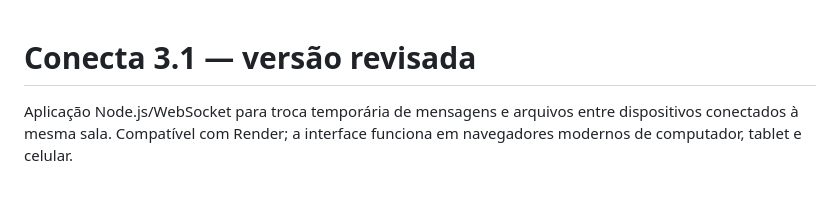
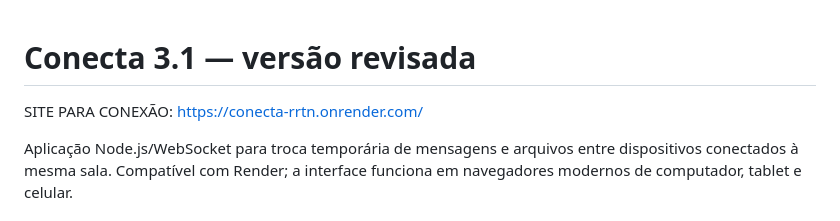
Before and after one commit to 67criadordescript-pixel/Conecta, a Markdown page: README.md, the part around the change. Drawn GitHub-style; blank space fills up the shorter version.

```diff
--- a/README.md
+++ b/README.md
@@ -1,4 +1,7 @@
 # Conecta 3.1 — versão revisada
+
+SITE PARA CONEXÃO:
+https://conecta-rrtn.onrender.com/
 
 Aplicação Node.js/WebSocket para troca temporária de mensagens e arquivos entre dispositivos conectados à mesma sala. Compatível com Render; a interface funciona em navegadores modernos de computador, tablet e celular.
 
```
